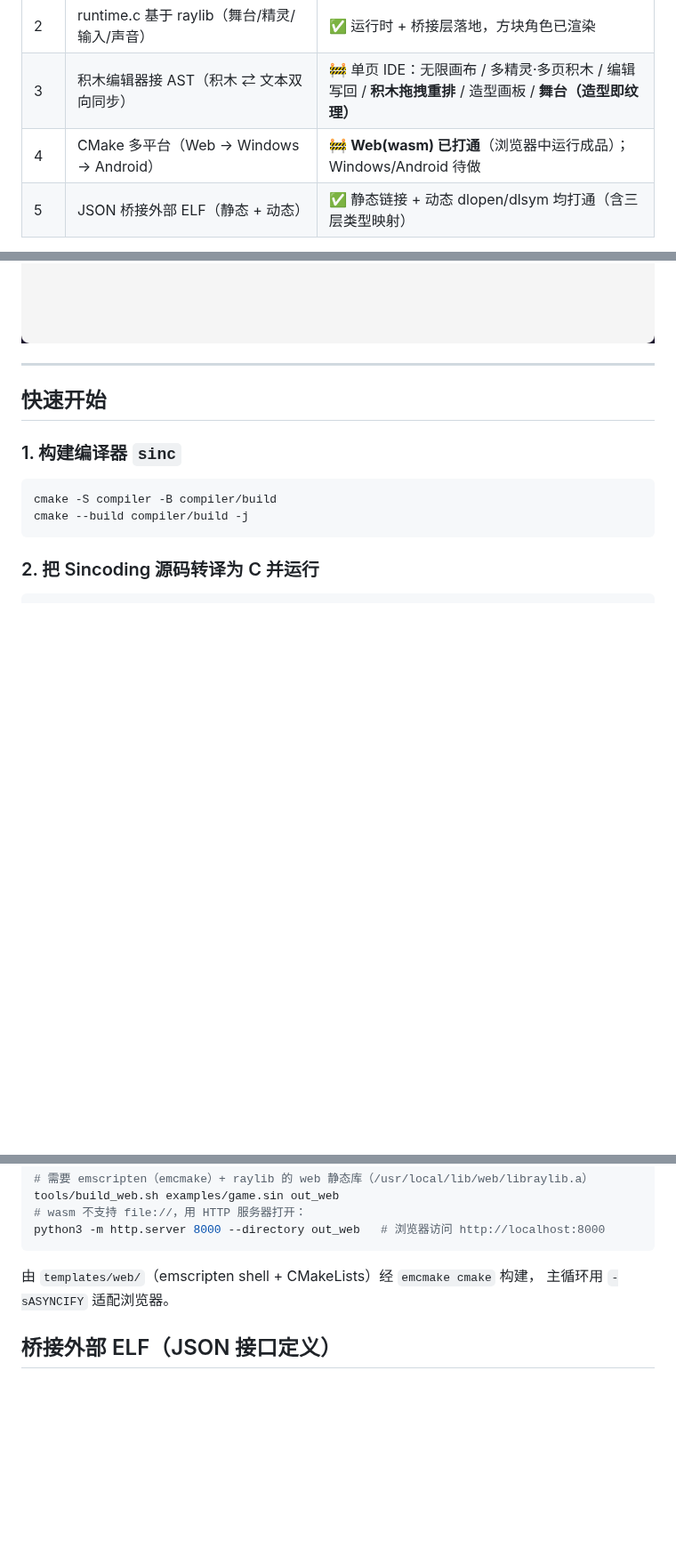
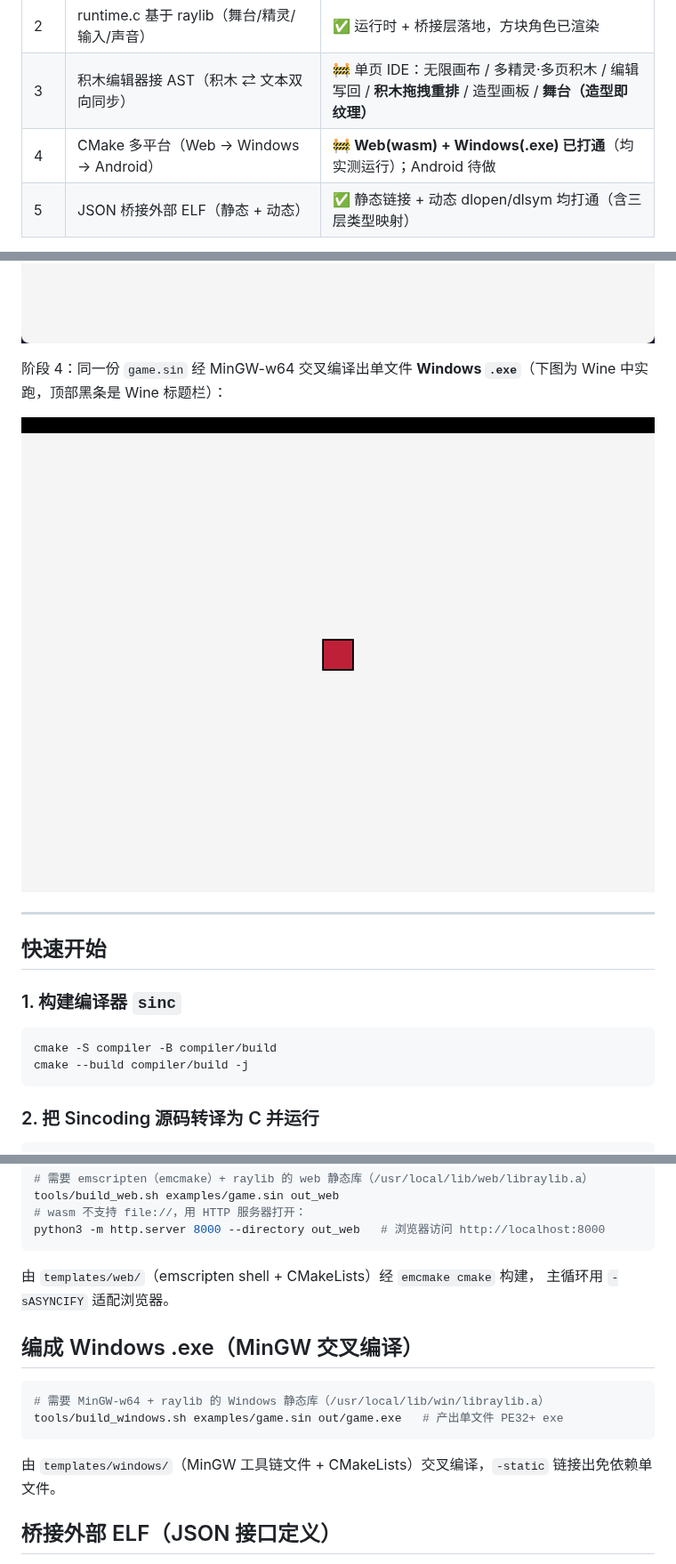
Before and after one commit to ohno1007/Sincoding, a Markdown page: README.md, 3 parts joined by grey strips. Shown at 89% size. Rendered like a GitHub page; pictures changed too: docs/images/stage4_windows.png (added); blank space fills up the shorter version.

Commit message:
feat: 阶段 4 Windows 平台——MinGW 交叉编译出单文件 .exe
把同一份 Sincoding 程序经 MinGW-w64 交叉编译为 Windows 原生 .exe：
- templates/windows/: MinGW 工具链文件 + CMakeLists（-static 出单文件）
- tools/build_windows.sh: sinc 转 C → CMake+MinGW → game.exe
- raylib 以 PLATFORM_OS=WINDOWS 交叉编译为 Windows 静态库

验证：产物为 PE32+ x86-64 可执行；并在 Wine + Xvfb 下实跑，raylib
渲染出角色（截图 docs/images/stage4_windows.png）。
run_tests.sh 新增 windows PE 构建校验。全部 23 项通过。

文档：README 进度更新 + Windows 成品截图与构建说明。

Co-Authored-By: Claude Opus 4.8 <noreply@anthropic.com>
Claude-Session: https://claude.ai/code/session_01HiR2mBnFKd7jA92bvRoyae

````diff
--- a/README.md
+++ b/README.md
@@ -19,7 +19,7 @@
 | 1 | 语言 → C 转译器（Lexer/Parser/类型检查/代码生成） | ✅ 已完成，斐波那契等用例可编译运行 |
 | 2 | runtime.c 基于 raylib（舞台/精灵/输入/声音） | ✅ 运行时 + 桥接层落地，方块角色已渲染 |
 | 3 | 积木编辑器接 AST（积木 ⇄ 文本双向同步） | 🚧 单页 IDE：无限画布 / 多精灵·多页积木 / 编辑写回 / **积木拖拽重排** / 造型画板 / **舞台（造型即纹理）**|
-| 4 | CMake 多平台（Web → Windows → Android） | 🚧 **Web(wasm) 已打通**（浏览器中运行成品）；Windows/Android 待做 |
+| 4 | CMake 多平台（Web → Windows → Android） | 🚧 **Web(wasm) + Windows(.exe) 已打通**（均实测运行）；Android 待做 |
 | 5 | JSON 桥接外部 ELF（静态 + 动态） | ✅ 静态链接 + 动态 dlopen/dlsym 均打通（含三层类型映射） |
 
 核心设计原则：**AST 是唯一真相源**。积木是 AST 的可视化渲染，文本是 AST 的序列化。
@@ -43,6 +43,10 @@
 阶段 4：同一份 `game.sin` 转 C 后经 emscripten 编成 **WebAssembly**，在浏览器中由 raylib 渲染（最像 Scratch 的发布方式）：
 
 ![阶段4 Web成品](docs/images/stage4_web.png)
+
+阶段 4：同一份 `game.sin` 经 MinGW-w64 交叉编译出单文件 **Windows `.exe`**（下图为 Wine 中实跑，顶部黑条是 Wine 标题栏）：
+
+![阶段4 Windows成品](docs/images/stage4_windows.png)
 
 ---
 
@@ -161,6 +165,15 @@ python3 -m http.server 8000 --directory out_web   # 浏览器访问 http://local
 由 `templates/web/`（emscripten shell + CMakeLists）经 `emcmake cmake` 构建，
 主循环用 `-sASYNCIFY` 适配浏览器。
 
+## 编成 Windows .exe（MinGW 交叉编译）
+
+```bash
+# 需要 MinGW-w64 + raylib 的 Windows 静态库（/usr/local/lib/win/libraylib.a）
+tools/build_windows.sh examples/game.sin out/game.exe   # 产出单文件 PE32+ exe
+```
+
+由 `templates/windows/`（MinGW 工具链文件 + CMakeLists）交叉编译，`-static` 链接出免依赖单文件。
+
 ## 桥接外部 ELF（JSON 接口定义）
 
 用一份 JSON 描述外部 C 库的接口，自动生成语言侧 `extern fn` 声明与 C 胶水，
````
Also changed, not shown: other parts of README.md (+1 -1 lines), 4 other files.
